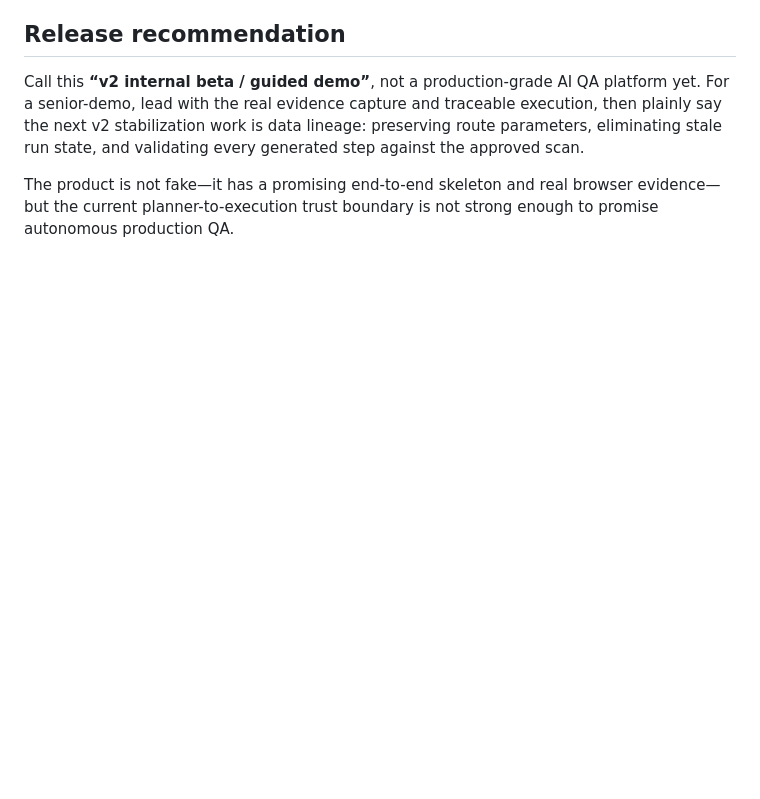
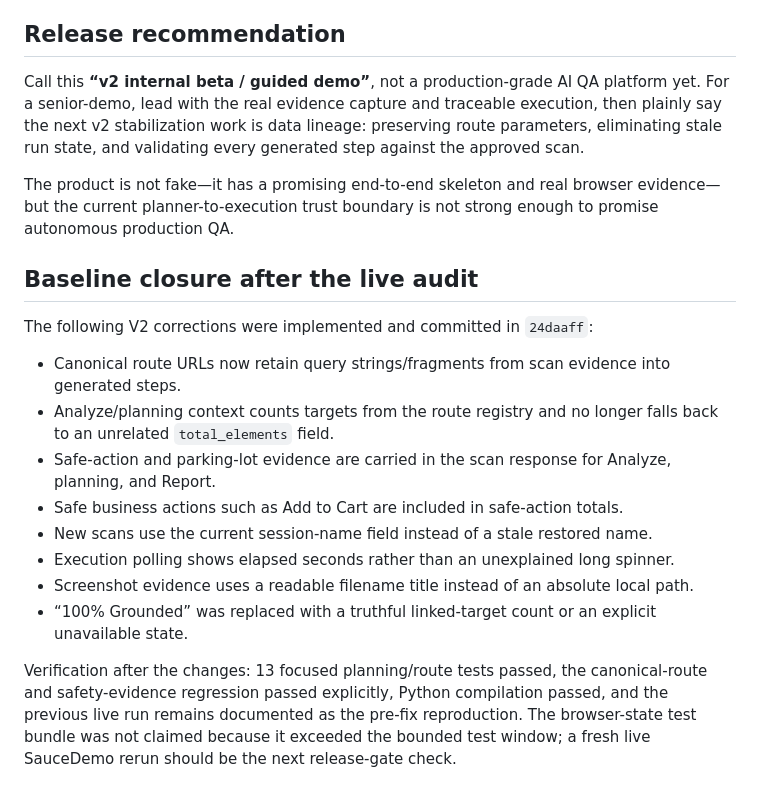
Before and after one commit to vinayasuresh/PiOne-Test-Automation, a Markdown page: docs/V2_RELEASE_INTERACTION_AUDIT_2026-10-26.md, the part around the change. Rendered like a GitHub page; blank space fills up the shorter version.

Commit message:
docs: close v2 audit baseline

```diff
--- a/docs/V2_RELEASE_INTERACTION_AUDIT_2026-10-26.md
+++ b/docs/V2_RELEASE_INTERACTION_AUDIT_2026-10-26.md
@@ -106,3 +106,18 @@ Only three happy-path cases were generated. The inventory journey had useful act
 Call this **“v2 internal beta / guided demo”**, not a production-grade AI QA platform yet. For a senior-demo, lead with the real evidence capture and traceable execution, then plainly say the next v2 stabilization work is data lineage: preserving route parameters, eliminating stale run state, and validating every generated step against the approved scan.
 
 The product is not fake—it has a promising end-to-end skeleton and real browser evidence—but the current planner-to-execution trust boundary is not strong enough to promise autonomous production QA.
+
+## Baseline closure after the live audit
+
+The following V2 corrections were implemented and committed in `24daaff`:
+
+- Canonical route URLs now retain query strings/fragments from scan evidence into generated steps.
+- Analyze/planning context counts targets from the route registry and no longer falls back to an unrelated `total_elements` field.
+- Safe-action and parking-lot evidence are carried in the scan response for Analyze, planning, and Report.
+- Safe business actions such as Add to Cart are included in safe-action totals.
+- New scans use the current session-name field instead of a stale restored name.
+- Execution polling shows elapsed seconds rather than an unexplained long spinner.
+- Screenshot evidence uses a readable filename title instead of an absolute local path.
+- “100% Grounded” was replaced with a truthful linked-target count or an explicit unavailable state.
+
+Verification after the changes: 13 focused planning/route tests passed, the canonical-route and safety-evidence regression passed explicitly, Python compilation passed, and the previous live run remains documented as the pre-fix reproduction. The browser-state test bundle was not claimed because it exceeded the bounded test window; a fresh live SauceDemo rerun should be the next release-gate check.
```
